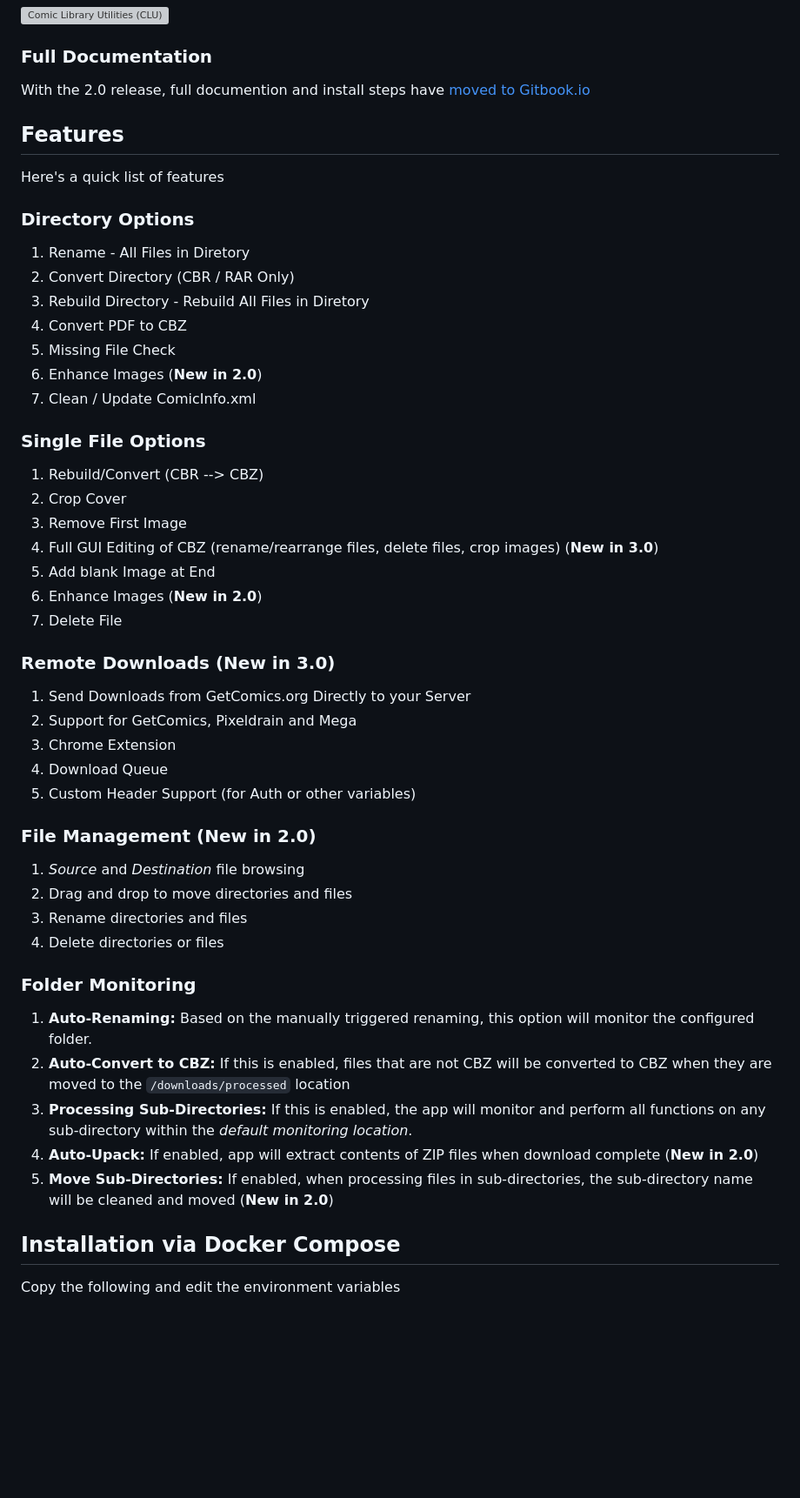
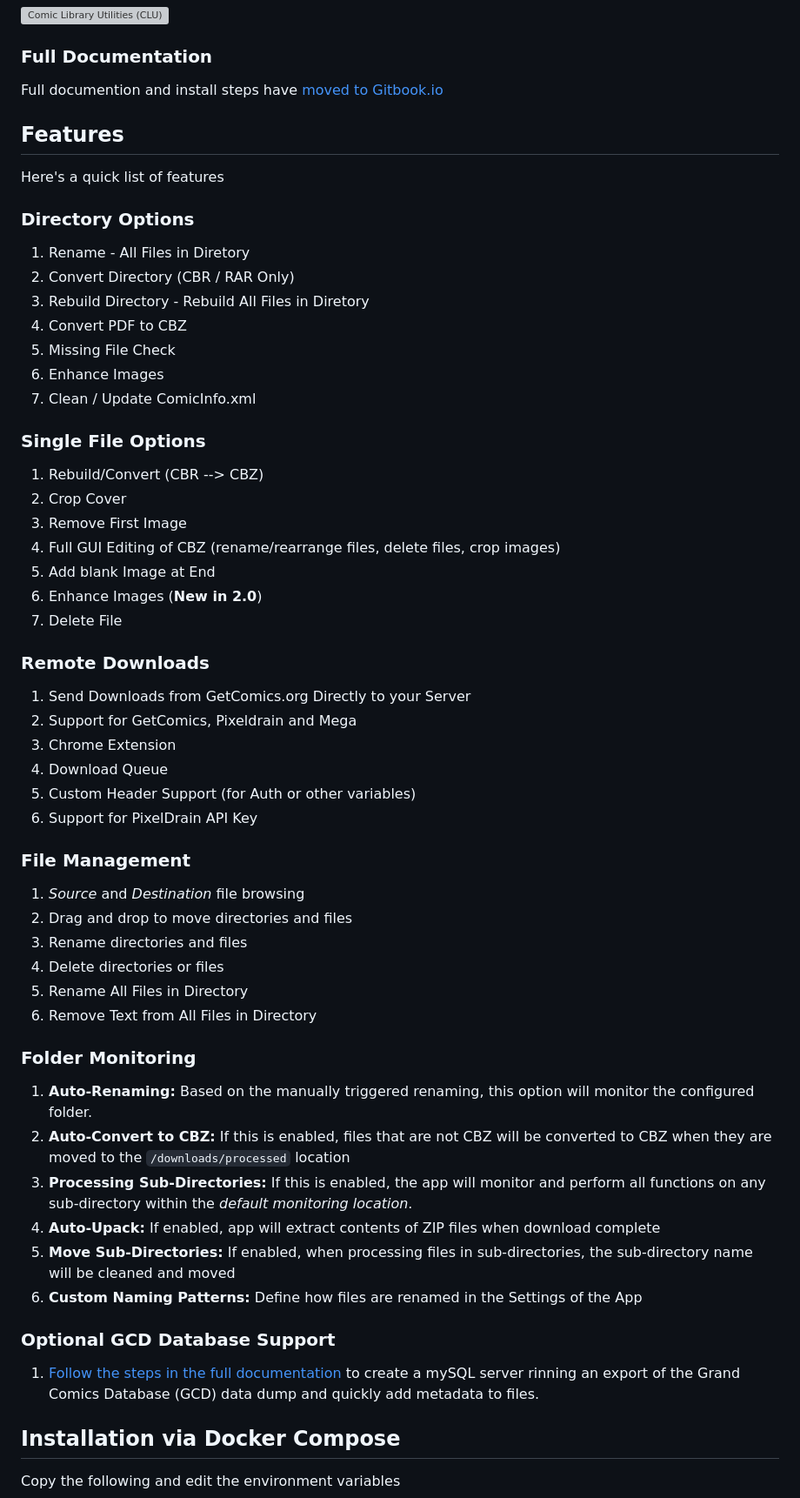
Before and after one commit to allaboutduncan/comic-utils, a Markdown page: README.md, the part around the change. Shown at 87% size. GitHub-like rendering; blank space fills up the shorter version; grey boxes are pictures that could not be loaded.

```diff
--- a/README.md
+++ b/README.md
@@ -20,7 +20,7 @@ The app is intended to allow users to manage their remote comic collections, per
 ![Comic Library Utilities (CLU)](/images/home_v1.png "Comic Library Utilities Homepage")
 
 ### Full Documentation
-With the 2.0 release, full documention and install steps have [moved to Gitbook.io](https://phillips-organization-6.gitbook.io/clu-comic-library-utilities/)
+Full documention and install steps have [moved to Gitbook.io](https://phillips-organization-6.gitbook.io/clu-comic-library-utilities/)
 
 ## Features
 Here's a quick list of features
@@ -31,37 +31,44 @@ Here's a quick list of features
 3. Rebuild Directory - Rebuild All Files in Diretory
 4. Convert PDF to CBZ
 5. Missing File Check
-6. Enhance Images (__New in 2.0__)
+6. Enhance Images
 7. Clean / Update ComicInfo.xml
 
 ### Single File Options
 1. Rebuild/Convert (CBR --> CBZ)
 2. Crop Cover
 3. Remove First Image
-4. Full GUI Editing of CBZ (rename/rearrange files, delete files, crop images) (__New in 3.0__)
+4. Full GUI Editing of CBZ (rename/rearrange files, delete files, crop images)
 5. Add blank Image at End
 6. Enhance Images (__New in 2.0__)
 7. Delete File
 
-### Remote Downloads (New in 3.0)
+### Remote Downloads
 1. Send Downloads from GetComics.org Directly to your Server
 2. Support for GetComics, Pixeldrain and Mega
 3. Chrome Extension
 4. Download Queue
 5. Custom Header Support (for Auth or other variables)
+6. Support for PixelDrain API Key
 
-### File Management (New in 2.0)
+### File Management
 1. _Source_ and _Destination_ file browsing
 2. Drag and drop to move directories and files
 3. Rename directories and files
 4. Delete directories or files
+5. Rename All Files in Directory
+6. Remove Text from All Files in Directory
 
 ### Folder Monitoring
 1. __Auto-Renaming:__ Based on the manually triggered renaming, this option will monitor the configured folder.
 2. __Auto-Convert to CBZ:__ If this is enabled, files that are not CBZ will be converted to CBZ when they are moved to the `/downloads/processed` location
 3. __Processing Sub-Directories:__ If this is enabled, the app will monitor and perform all functions on any sub-directory within the *default monitoring location*.
-4. __Auto-Upack:__ If enabled, app will extract contents of ZIP files when download complete (__New in 2.0__)
-5. __Move Sub-Directories:__ If enabled, when processing files in sub-directories, the sub-directory name will be cleaned and moved (__New in 2.0__)
+4. __Auto-Upack:__ If enabled, app will extract contents of ZIP files when download complete
+5. __Move Sub-Directories:__ If enabled, when processing files in sub-directories, the sub-directory name will be cleaned and moved
+6. __Custom Naming Patterns:__ Define how files are renamed in the Settings of the App
+
+### Optional GCD Database Support
+1. [Follow the steps in the full documentation](https://app.gitbook.com/o/6y0YI433W9Ydkn658qey/s/twMQo2xj04EWlABw1SD7/features/app-settings-1) to create a mySQL server rinning an export of the Grand Comics Database (GCD) data dump and quickly add metadata to files.
 
 ## Installation via Docker Compose
 
```
